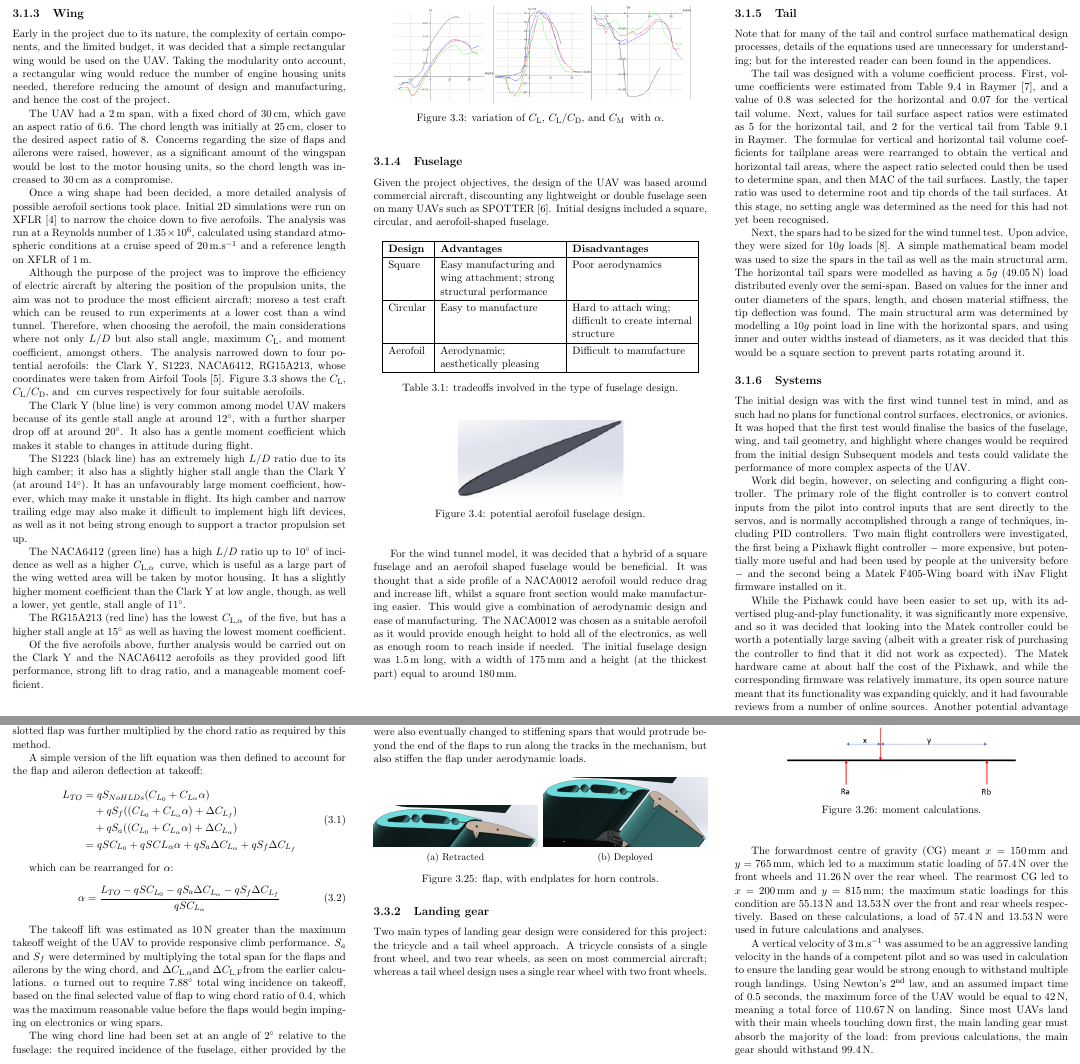
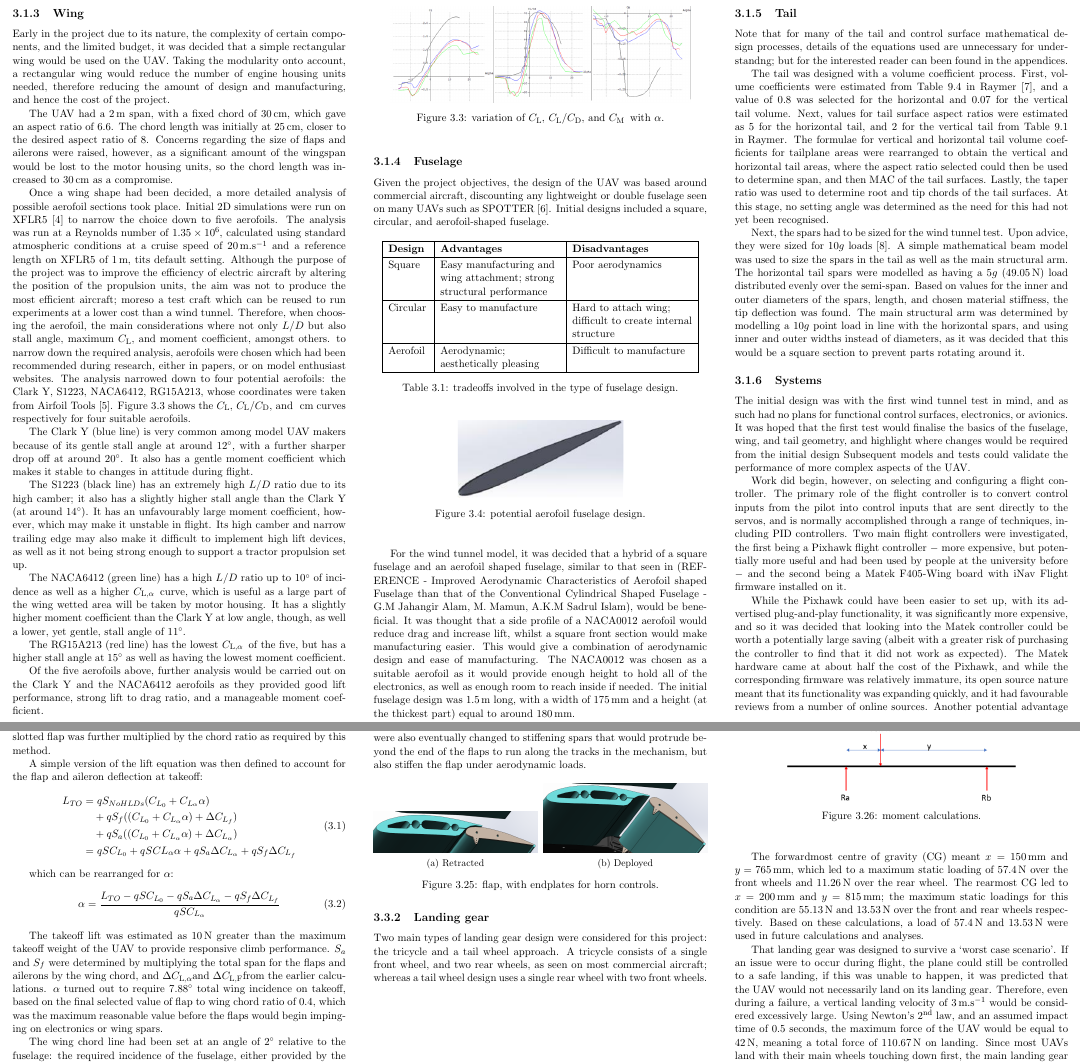
Before and after one commit to aatack/elmo-uav, a LaTeX thesis (report/main.tex, which reads report/chapters/2-design-process/main.tex): two parts of pages 7 and 14 of 32, joined at a grey line, cut so that both start at the same text. Compiled offline with pdfLaTeX.

Commit message:
Pull in TC changes

```diff
--- a/report/chapters/2-design-process/main.tex
+++ b/report/chapters/2-design-process/main.tex
@@ -86,11 +86,10 @@ The chord length was initially at \cm{25}, closer to the desired aspect ratio of
 Concerns regarding the size of flaps and ailerons were raised, however, as a significant amount of the wingspan would be lost to the motor housing units, so the chord length was increased to \cm{30} as a compromise.
 
 Once a wing shape had been decided, a more detailed analysis of possible aerofoil sections took place.
-Initial 2D simulations were run on XFLR \cite{xflr-19} to narrow the choice down to five aerofoils.
-The analysis was run at a Reynolds number of \stdf{1.35}{6}, calculated using standard atmospheric conditions at a cruise speed of \mps{20} and a reference length on XFLR of \metres{1}.
-
+Initial 2D simulations were run on XFLR5 \cite{xflr-19} to narrow the choice down to five aerofoils.
+The analysis was run at a Reynolds number of \stdf{1.35}{6}, calculated using standard atmospheric conditions at a cruise speed of \mps{20} and a reference length on XFLR5 of \metres{1}, tits default setting.
 Although the purpose of the project was to improve the efficiency of electric aircraft by altering the position of the propulsion units, the aim was not to produce the most efficient aircraft; moreso a test craft which can be reused to run experiments at a lower cost than a wind tunnel.
-Therefore, when choosing the aerofoil, the main considerations where not only $L/D$ but also stall angle, maximum \cl, and moment coefficient, amongst others.
+Therefore, when choosing the aerofoil, the main considerations where not only $L/D$ but also stall angle, maximum \cl, and moment coefficient, amongst others. to narrow down the required analysis, aerofoils were chosen which had been recommended during research, either in papers, or on model enthusiast websites.
 The analysis narrowed down to four potential aerofoils: the Clark Y, S1223, NACA6412, RG15A213, whose coordinates were taken from Airfoil Tools \cite{airfoil-tools-19}.
 Figure \ref{fig:alpha-characteristics} shows the \cl, \cl$/$\cd, and \cm\, curves respectively for four suitable aerofoils.
 
@@ -129,7 +128,7 @@ Initial designs included a square, circular, and aerofoil-shaped fuselage.
 
 \importimage{potential-aerofoil-design}{potential aerofoil fuselage design.}{Potential aerofoil design}{0.5}
 
-For the wind tunnel model, it was decided that a hybrid of a square fuselage and an aerofoil shaped fuselage would be beneficial.
+For the wind tunnel model, it was decided that a hybrid of a square fuselage and an aerofoil shaped fuselage, similar to that seen in (REFERENCE - Improved Aerodynamic Characteristics of Aerofoil shaped Fuselage than that of the Conventional Cylindrical Shaped Fuselage - G.M Jahangir Alam, M. Mamun, A.K.M Sadrul Islam), would be beneficial.
 It was thought that a side profile of a NACA0012 aerofoil would reduce drag and increase lift, whilst a square front section would make manufacturing easier.
 This would give a combination of aerodynamic design and ease of manufacturing.
 The NACA0012 was chosen as a suitable aerofoil as it would provide enough height to hold all of the electronics, as well as enough room to reach inside if needed.
@@ -137,7 +136,7 @@ The initial fuselage design was \metres{1.5} long, with a width of \mm{175} and
 
 \subsection{Tail} \label{sec:design-process:preliminary-design:tail}
 
-Note that for many of the tail and control surface mathematical design processes, details of the equations used are unnecessary for understanding; but for the interested reader can been found in the appendices.
+Note that for many of the tail and control surface mathematical design processes, details of the equations used are unnecessary for understandng; but for the interested reader can been found in the appendices.
 
 The tail was designed with a volume coefficient process.
 First, volume coefficients were estimated from Table 9.4 in Raymer \cite{raymer-89}, and a value of 0.8 was selected for the horizontal and 0.07 for the vertical tail volume.
@@ -696,7 +695,9 @@ The forwardmost centre of gravity (CG) meant $x=150\,\mathrm{mm}$ and $y=765\,\m
 The rearmost CG led to $x=200\,\mathrm{mm}$ and $y=815\,\mathrm{mm}$; the maximum static loadings for this condition are \newtons{55.13} and \newtons{13.53} over the front and rear wheels respectively.
 Based on these calculations, a load of \newtons{57.4} and \newtons{13.53} were used in future calculations and analyses.
 
-A vertical velocity of \mps{3} was assumed to be an aggressive landing velocity in the hands of a competent pilot and so was used in calculation to ensure the landing gear would be strong enough to withstand multiple rough landings.
+That landing gear was designed to survive a ‘worst case scenario’.
+If an issue were to occur during flight, the plane could still be controlled to a safe landing, if this was unable to happen, it was predicted that the UAV would not necessarily land on its landing gear.
+Therefore, even during a failure, a vertical landing velocity of \mps{3} would be considered excessively large.
 Using Newton's $2^\mathrm{nd}$ law, and an assumed impact time of 0.5 seconds, the maximum force of the UAV would be equal to \newtons{42}, meaning a total force of \newtons{110.67} on landing.
 Since most UAVs land with their main wheels touching down first, the main landing gear must absorb the majority of the load: from previous calculations, the main gear should withstand \newtons{99.4}.
 
```
Also changed, not shown: report/chapters/3-final-design-proposal/main.tex (+2 -1 lines), report/chapters/2-design-process/main.tex (3 more changed lines).
